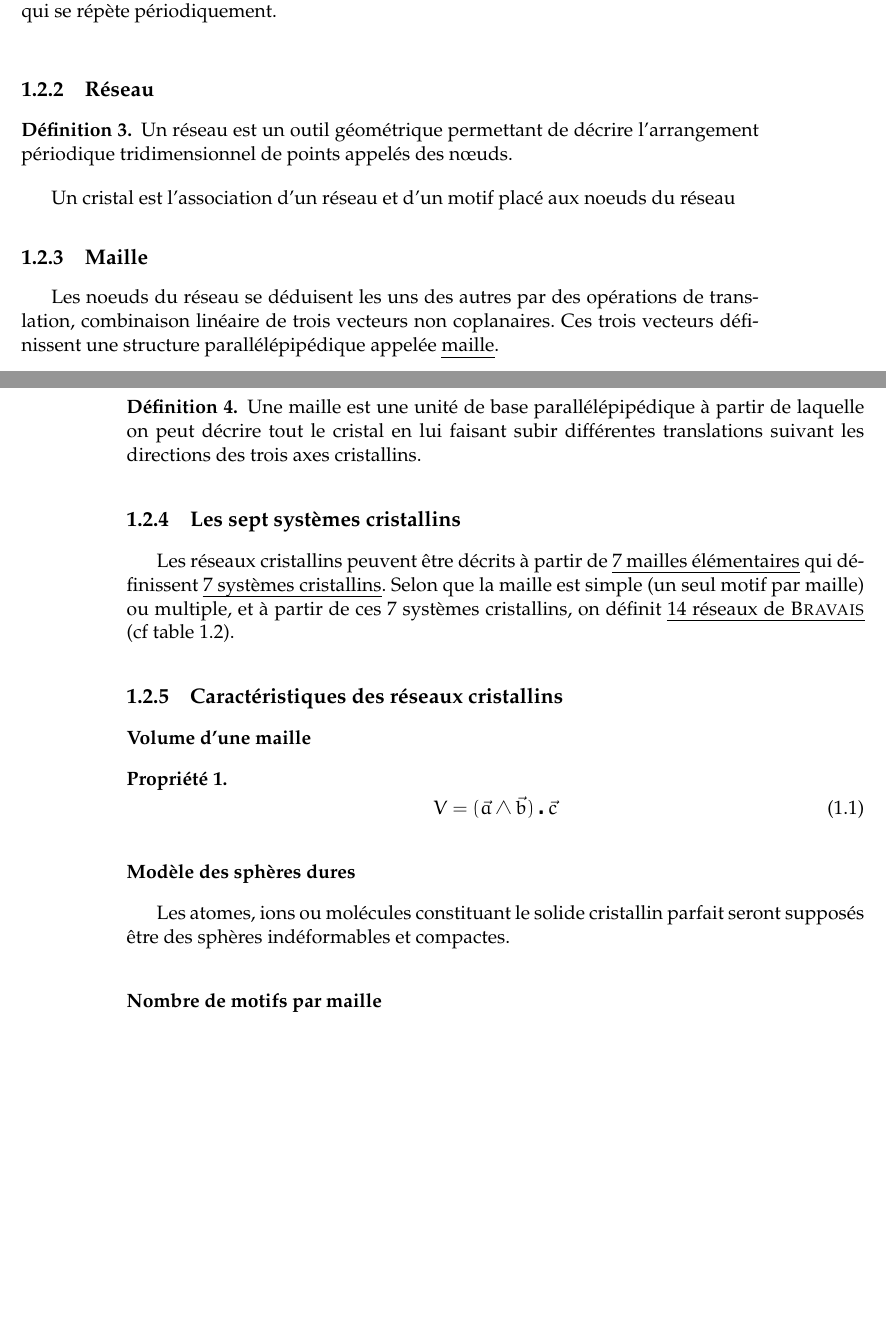
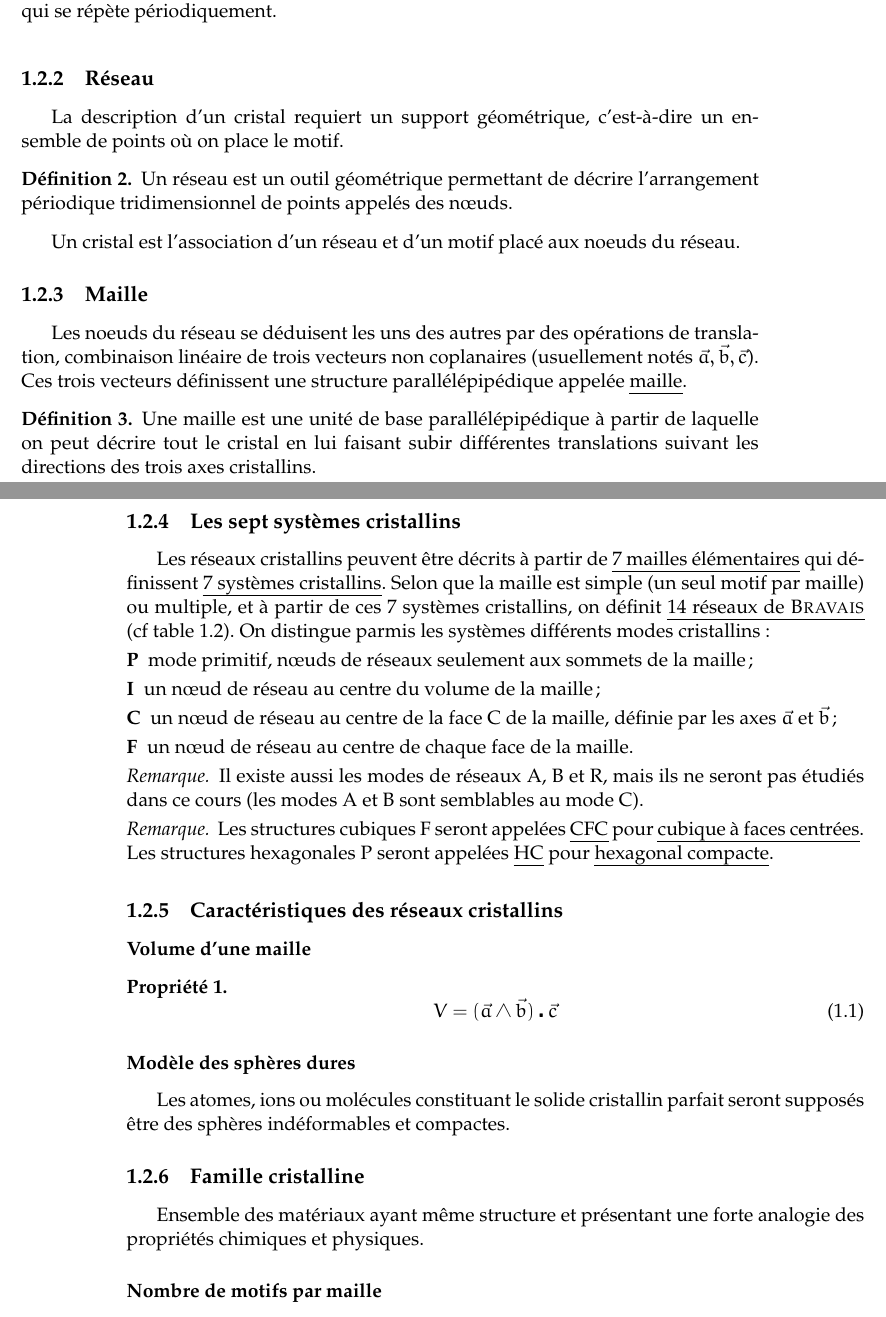
Before and after one commit to gabrielhdt/cristallo_mpsi, a LaTeX book (cristallo.tex, which reads chap1.tex): two parts of pages 13 and 14 of 49, joined at a grey line, cut so that both start at the same text, the shorter picture padded with empty space. Compiled offline with pdfLaTeX.

Commit message:
diverses corrections

```diff
--- a/chap1.tex
+++ b/chap1.tex
@@ -61,6 +57,8 @@ ou molécule) appelée \emph{motif}.
 \end{table}
 
 \subsection{Réseau}
+La description d'un cristal requiert un support géométrique, c’est-à-dire un
+ensemble de points où on place le motif.
 \begin{defi}
     Un réseau est un outil géométrique permettant de décrire l’arrangement
     périodique tridimensionnel de points appelés des nœuds.
@@ -71,11 +69,12 @@ ou molécule) appelée \emph{motif}.
     \caption{Exemples de réseaux}
 \end{figure}
 Un cristal est l'association d'un réseau et d'un motif placé aux noeuds du
-réseau
+réseau.
 
 \subsection{Maille}
 Les noeuds du réseau se déduisent les uns des autres par des opérations
-de translation, combinaison linéaire de trois vecteurs non coplanaires. Ces
+de translation, combinaison linéaire de trois vecteurs non coplanaires
+(usuellement notés $\vec{a}, \vec{b}, \vec{c}$). Ces
 trois vecteurs définissent une structure parallélépipédique appelée
 \emph{maille}.
 \begin{defi}
@@ -89,7 +88,26 @@ Les réseaux cristallins peuvent être décrits à partir de \emph{7 mailles
 élémentaires} qui définissent \emph{7 systèmes cristallins}.
 Selon que la maille est simple (un seul motif par maille) ou multiple, et à
 partir de ces 7 systèmes cristallins, on définit
-\emph{14 réseaux de \bsc{Bravais}} (cf table~\ref{tab:bravais}).
+\emph{14 réseaux de \bsc{Bravais}} (cf table~\ref{tab:bravais}). On distingue
+parmis les systèmes différents modes cristallins :
+\begin{description}
+    \item[P]  mode primitif, n\oe uds de réseaux seulement aux sommets de la
+        maille;
+    \item[I] un n\oe ud de réseau au centre du volume de la maille;
+    \item[C] un n\oe ud de réseau au centre de la face C de la maille, définie par
+        les axes $\vec{a}$ et $\vec{b}$;
+    \item[F] un n\oe ud de réseau au centre de chaque face de la maille.
+\end{description}
+\begin{rem}
+    Il existe aussi les modes de réseaux A, B et R, mais ils ne seront pas étudiés
+    dans ce cours (les modes A et B sont semblables au mode C).
+\end{rem}
+\begin{rem}
+    Les structures cubiques F seront appelées \emph{CFC} pour \emph{cubique à
+    faces centrées}. Les structures hexagonales P seront appelées \emph{HC}
+    pour \emph{hexagonal compacte}.
+\end{rem}
+
 \begin{table}
     \footnotesize
     \begin{tabulary}{\linewidth}{|p{2.5cm}|c|c|c|c|}
@@ -148,6 +166,10 @@ partir de ces 7 systèmes cristallins, on définit
 Les atomes, ions ou molécules constituant le solide cristallin parfait seront
 supposés être des sphères indéformables et compactes.
 
+\subsection{Famille cristalline}
+Ensemble des matériaux ayant même structure et présentant une forte analogie des
+propriétés chimiques et physiques.
+
 \subsubsection{Nombre de motifs par maille}
 Une maille est dite \emph{unitaire} si elle ne comporte qu'un seul motif,
 \emph{multiple} si elle en comporte plusieurs.
```
Also changed, not shown: chap1.tex (22 more changed lines).
